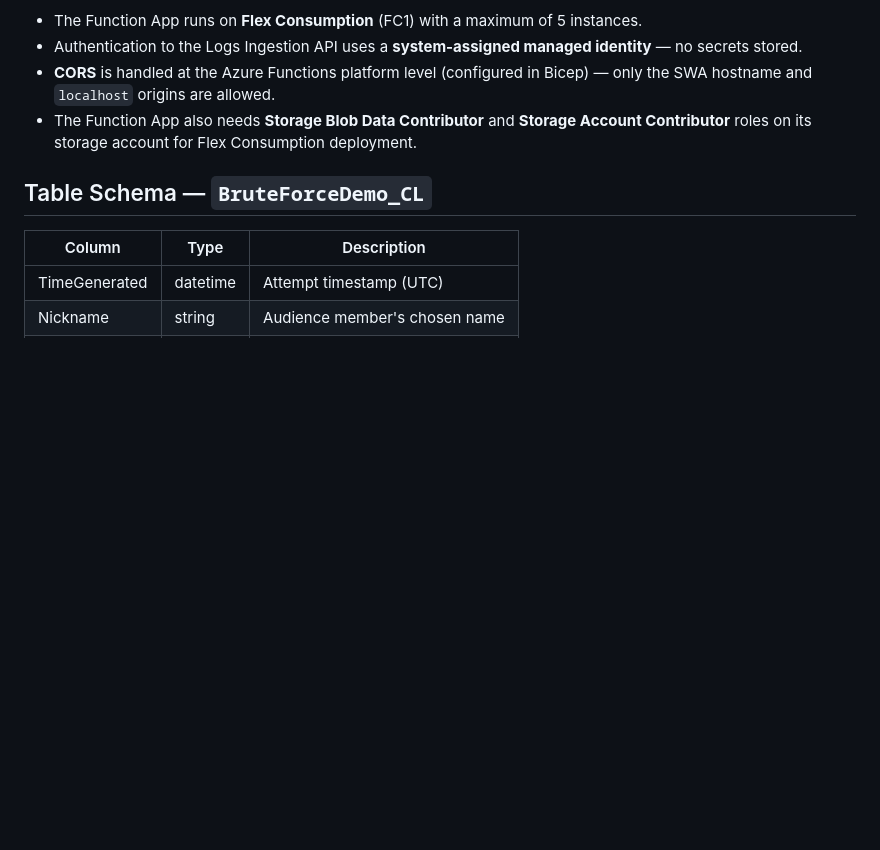
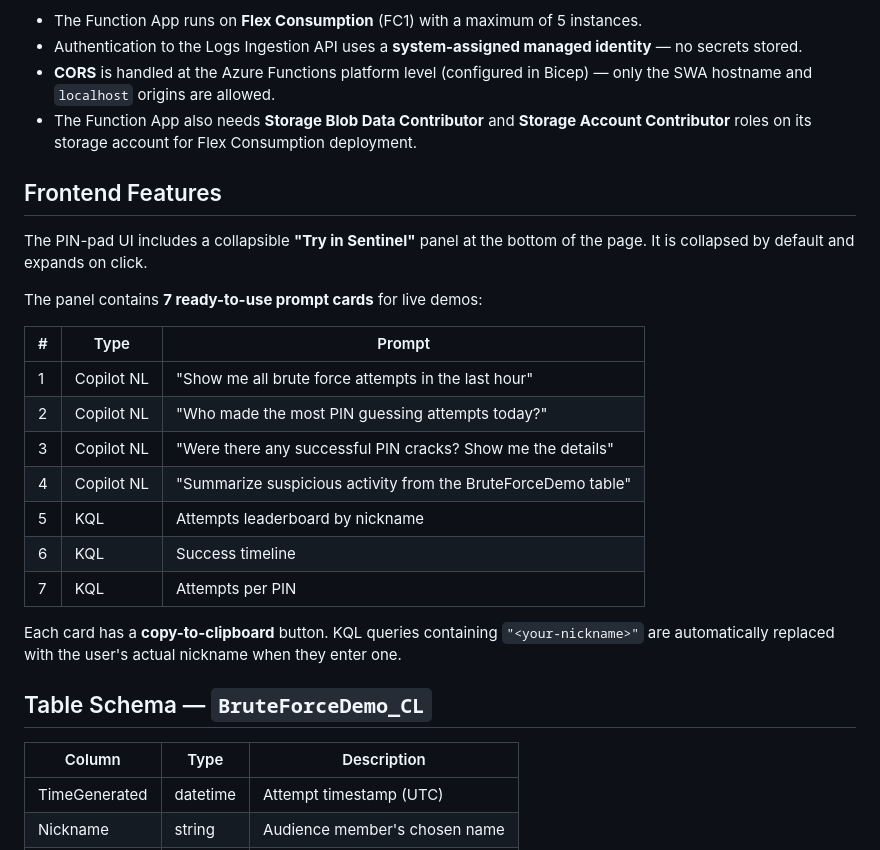
Before and after one commit to KingKongKent/Sentinel-Data-Generator, a Markdown page: brute-force-demo/README.md, the part around one of its changes. Rendered like a GitHub page; blank space fills up the shorter version.

```diff
--- a/brute-force-demo/README.md
+++ b/brute-force-demo/README.md
@@ -21,6 +21,24 @@ via the Azure Monitor Logs Ingestion API — giving you live SOC telemetry to qu
 - Authentication to the Logs Ingestion API uses a **system-assigned managed identity** — no secrets stored.
 - **CORS** is handled at the Azure Functions platform level (configured in Bicep) — only the SWA hostname and `localhost` origins are allowed.
 - The Function App also needs **Storage Blob Data Contributor** and **Storage Account Contributor** roles on its storage account for Flex Consumption deployment.
+
+## Frontend Features
+
+The PIN-pad UI includes a collapsible **"Try in Sentinel"** panel at the bottom of the page. It is collapsed by default and expands on click.
+
+The panel contains **7 ready-to-use prompt cards** for live demos:
+
+| # | Type | Prompt |
+|---|------|--------|
+| 1 | Copilot NL | "Show me all brute force attempts in the last hour" |
+| 2 | Copilot NL | "Who made the most PIN guessing attempts today?" |
+| 3 | Copilot NL | "Were there any successful PIN cracks? Show me the details" |
+| 4 | Copilot NL | "Summarize suspicious activity from the BruteForceDemo table" |
+| 5 | KQL | Attempts leaderboard by nickname |
+| 6 | KQL | Success timeline |
+| 7 | KQL | Attempts per PIN |
+
+Each card has a **copy-to-clipboard** button. KQL queries containing `"<your-nickname>"` are automatically replaced with the user's actual nickname when they enter one.
 
 ## Table Schema — `BruteForceDemo_CL`
 
```
Also changed, not shown: other parts of brute-force-demo/README.md (+31 -15 lines), .github/copilot-instructions.md (+32 -1 lines), README.md (+15 -4 lines).
